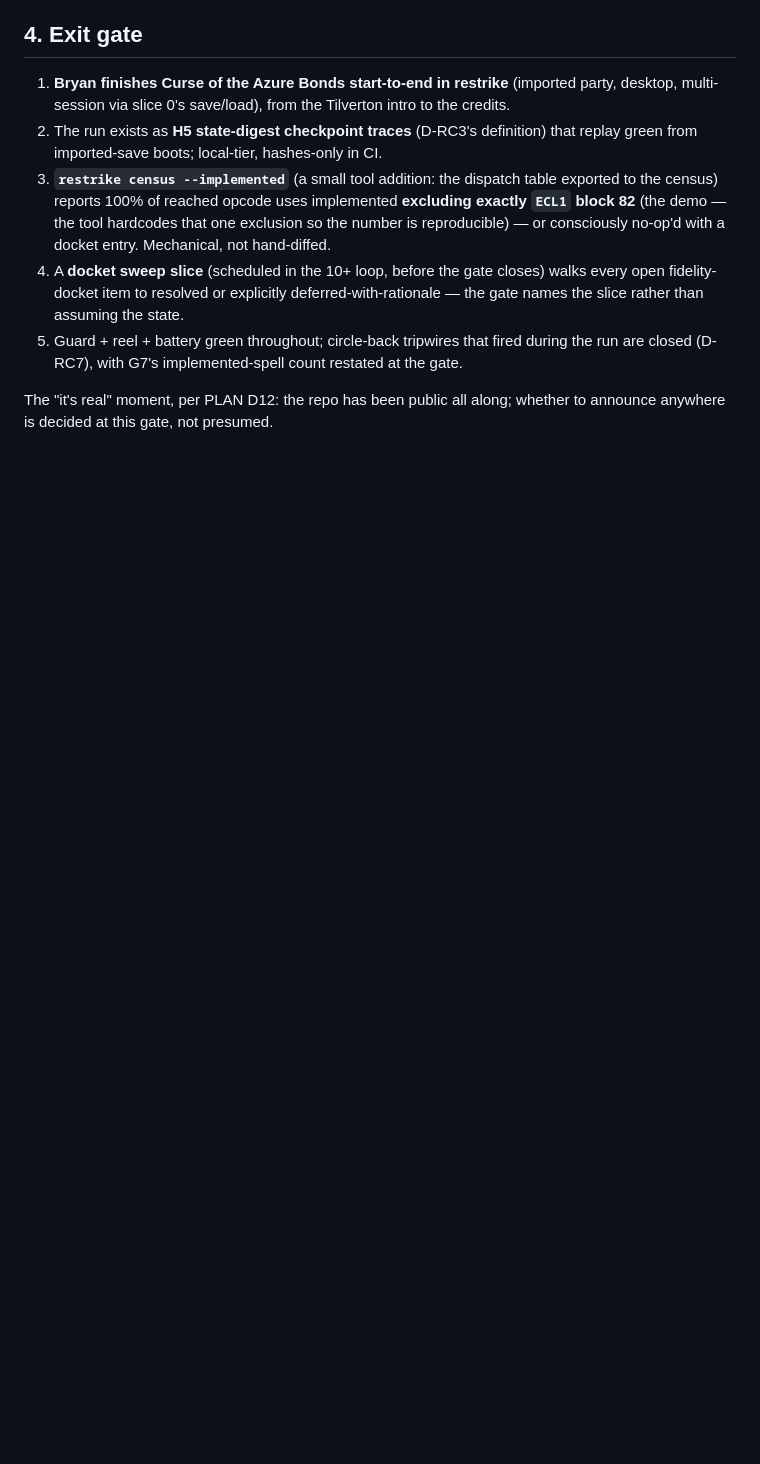
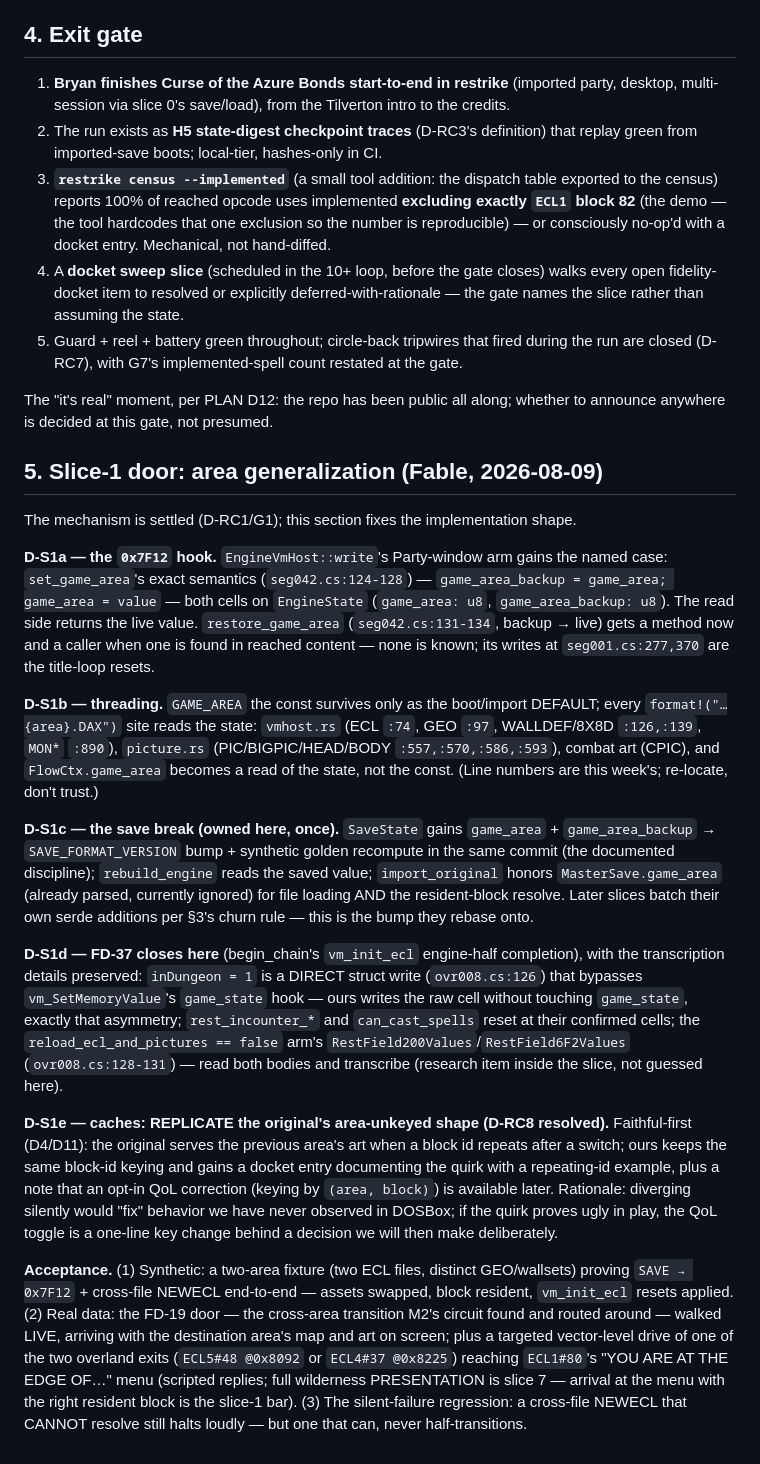
Before and after one commit to bryansh/restrike, a Markdown page: docs/design/roll-credits.md, the part around the change. GitHub-like rendering; blank space fills up the shorter version.

Commit message:
roll-credits: the slice-1 door (area generalization implementation shape)
D-S1a..e: the 0x7F12 hook with set_game_area's exact backup-shadow
semantics (seg042.cs:124-134; restore_game_area noted, no reached
caller); the threading inventory with the const demoted to boot
default; the save break owned here once (game_area + backup on
SaveState, version bump + golden recompute, import honoring the
parsed master.game_area); FD-37 closes here with the inDungeon
direct-write asymmetry preserved and the RestField* bodies as an
in-slice research item; D-RC8 resolved as REPLICATE the original's
area-unkeyed caches (faithful-first, quirk docketed, QoL key change
available later by deliberate decision). Acceptance: the synthetic
two-area fixture, the FD-19 door walked live, one real overland exit
driven to ECL1#80's edge menu, and the loud-halt regression.

```diff
--- a/docs/design/roll-credits.md
+++ b/docs/design/roll-credits.md
@@ -189,3 +189,54 @@ cross-area walk demo as the standing regression.
 
 The "it's real" moment, per PLAN D12: the repo has been public all along; whether to
 announce anywhere is decided at this gate, not presumed.
+
+## 5. Slice-1 door: area generalization (Fable, 2026-08-09)
+
+The mechanism is settled (D-RC1/G1); this section fixes the implementation shape.
+
+**D-S1a — the `0x7F12` hook.** `EngineVmHost::write`'s Party-window arm gains the named
+case: `set_game_area`'s exact semantics (`seg042.cs:124-128`) — `game_area_backup = game_area;
+game_area = value` — both cells on `EngineState` (`game_area: u8`, `game_area_backup: u8`).
+The read side returns the live value. `restore_game_area` (`seg042.cs:131-134`, backup →
+live) gets a method now and a caller when one is found in reached content — none is known;
+its writes at `seg001.cs:277,370` are the title-loop resets.
+
+**D-S1b — threading.** `GAME_AREA` the const survives only as the boot/import DEFAULT;
+every `format!("…{area}.DAX")` site reads the state: `vmhost.rs` (ECL `:74`, GEO `:97`,
+WALLDEF/8X8D `:126,:139`, `MON*` `:890`), `picture.rs` (PIC/BIGPIC/HEAD/BODY
+`:557,:570,:586,:593`), combat art (CPIC), and `FlowCtx.game_area` becomes a read of the
+state, not the const. (Line numbers are this week's; re-locate, don't trust.)
+
+**D-S1c — the save break (owned here, once).** `SaveState` gains `game_area` +
+`game_area_backup` → `SAVE_FORMAT_VERSION` bump + synthetic golden recompute in the same
+commit (the documented discipline); `rebuild_engine` reads the saved value;
+`import_original` honors `MasterSave.game_area` (already parsed, currently ignored) for
+file loading AND the resident-block resolve. Later slices batch their own serde additions
+per §3's churn rule — this is the bump they rebase onto.
+
+**D-S1d — FD-37 closes here** (begin_chain's `vm_init_ecl` engine-half completion), with
+the transcription details preserved: `inDungeon = 1` is a DIRECT struct write
+(`ovr008.cs:126`) that bypasses `vm_SetMemoryValue`'s `game_state` hook — ours writes the
+raw cell without touching `game_state`, exactly that asymmetry; `rest_incounter_*` and
+`can_cast_spells` reset at their confirmed cells; the `reload_ecl_and_pictures == false`
+arm's `RestField200Values`/`RestField6F2Values` (`ovr008.cs:128-131`) — read both bodies
+and transcribe (research item inside the slice, not guessed here).
+
+**D-S1e — caches: REPLICATE the original's area-unkeyed shape (D-RC8 resolved).**
+Faithful-first (D4/D11): the original serves the previous area's art when a block id
+repeats after a switch; ours keeps the same block-id keying and gains a docket entry
+documenting the quirk with a repeating-id example, plus a note that an opt-in QoL
+correction (keying by `(area, block)`) is available later. Rationale: diverging silently
+would "fix" behavior we have never observed in DOSBox; if the quirk proves ugly in play,
+the QoL toggle is a one-line key change behind a decision we will then make deliberately.
+
+**Acceptance.** (1) Synthetic: a two-area fixture (two ECL files, distinct GEO/wallsets)
+proving `SAVE → 0x7F12` + cross-file NEWECL end-to-end — assets swapped, block resident,
+`vm_init_ecl` resets applied. (2) Real data: the FD-19 door — the cross-area transition
+M2's circuit found and routed around — walked LIVE, arriving with the destination area's
+map and art on screen; plus a targeted vector-level drive of one of the two overland exits
+(`ECL5#48 @0x8092` or `ECL4#37 @0x8225`) reaching `ECL1#80`'s "YOU ARE AT THE EDGE OF…"
+menu (scripted replies; full wilderness PRESENTATION is slice 7 — arrival at the menu with
+the right resident block is the slice-1 bar). (3) The silent-failure regression: a
+cross-file NEWECL that CANNOT resolve still halts loudly — but one that can, never
+half-transitions.
```
